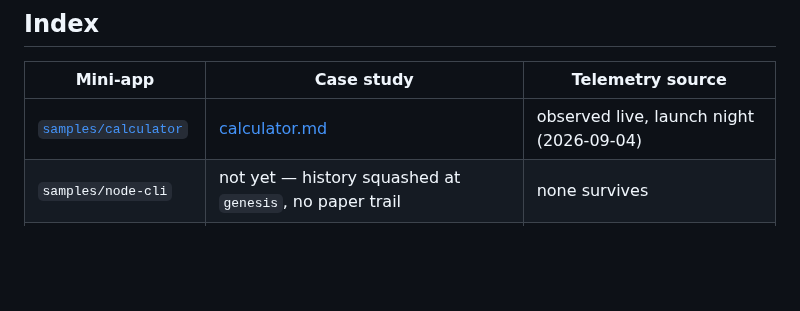
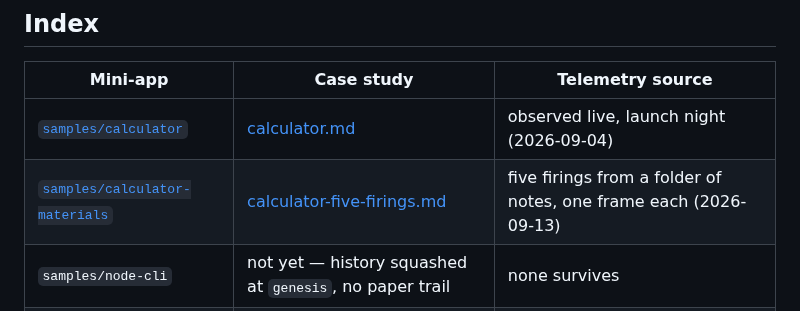
Before and after one commit to M-A-S-T-E-R-M-I-N-D/AUTOPILOT, a Markdown page: docs/CASE-STUDIES/README.md, the part around the change. GitHub-like rendering; blank space fills up the shorter version.

```diff
--- a/docs/CASE-STUDIES/README.md
+++ b/docs/CASE-STUDIES/README.md
@@ -40,6 +40,7 @@ picked up as an actual flight target.
 | Mini-app | Case study | Telemetry source |
 | --- | --- | --- |
 | [`samples/calculator`](../../samples/calculator) | [calculator.md](calculator.md) | observed live, launch night (2026-09-04) |
+| [`samples/calculator-materials`](../../samples/calculator-materials) | [calculator-five-firings.md](calculator-five-firings.md) | five firings from a folder of notes, one frame each (2026-09-13) |
 | `samples/node-cli` | not yet — history squashed at `genesis`, no paper trail | none survives |
 | `samples/python-lib` | not yet — history squashed at `genesis`, no paper trail | none survives |
 | `samples/static-site` | not yet — built as a fixture, never flown as a mission | none — not yet flown |
```
Also changed, not shown: README.md (+10 -0 lines), docs/CASE-STUDIES/calculator-five-firings.md (added, +80 -0 lines), samples/calculator-materials/NOTES.md (added, +27 -0 lines), samples/calculator-materials/README.md (added, +8 -0 lines), docs/screens/calculator-five-firings.png (added), 2 other files.
